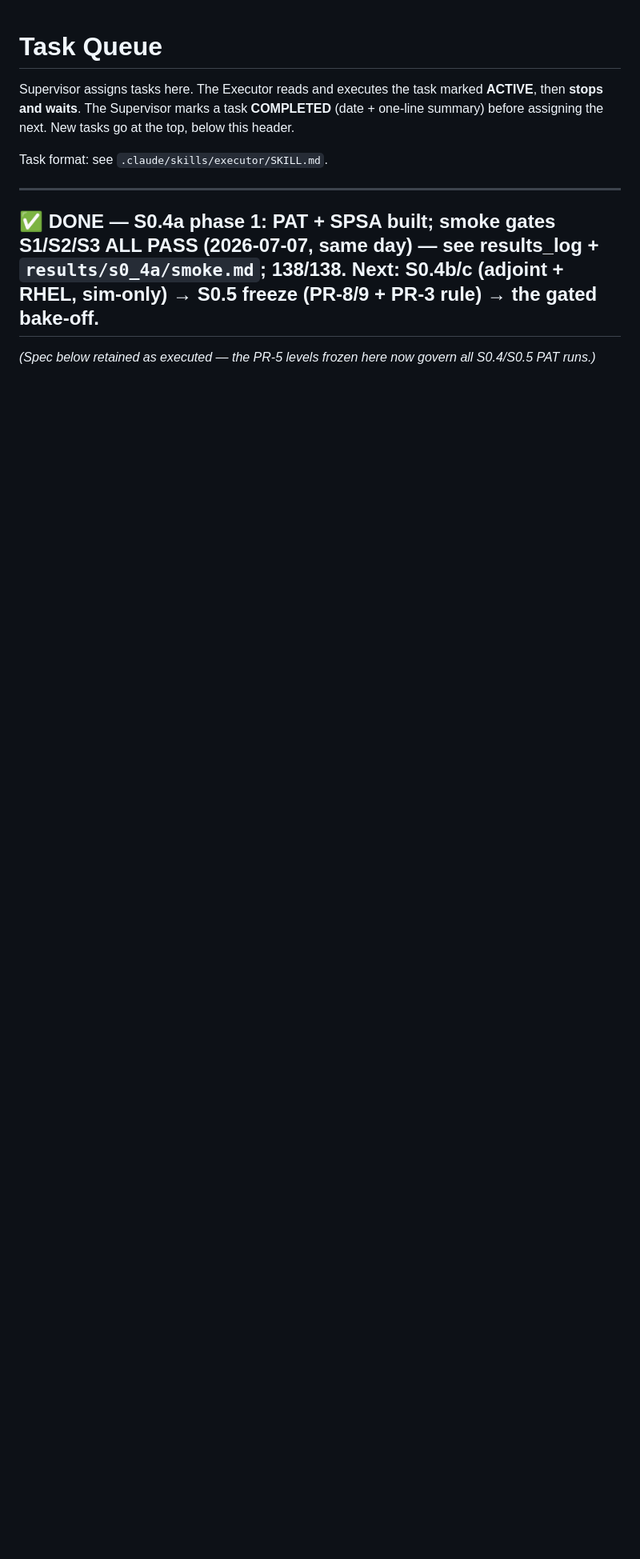
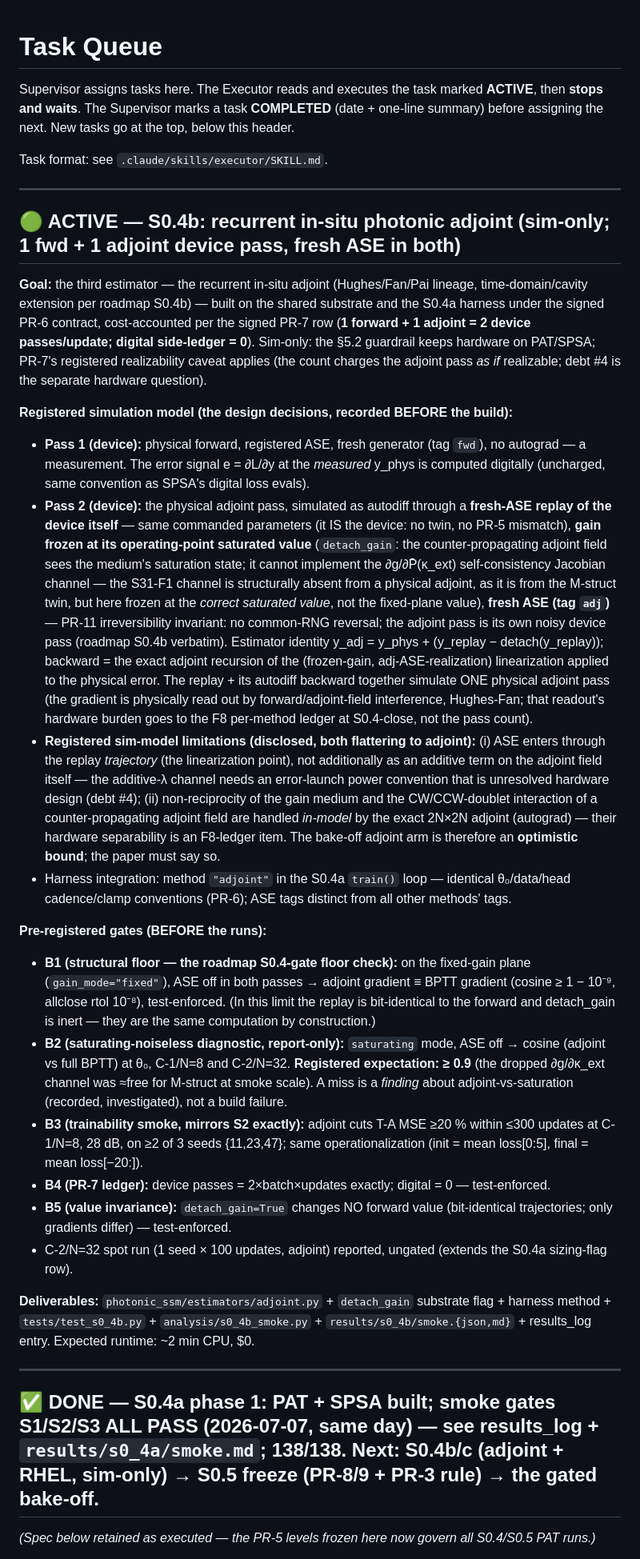
Before and after one commit to LTalandier/Project_SSM, a Markdown page: shared/task_queue.md, the part around the change. Shown at 80% size. GitHub-like rendering; blank space fills up the shorter version.

Commit message:
S0.4b spec PRE-registered (before build/run): adjoint sim model (fresh-ASE replay + frozen-at-operating-point gain), gates B1-B5, PR-7 1+1 ledger
Co-Authored-By: Claude Fable 5 <noreply@anthropic.com>
Claude-Session: https://claude.ai/code/session_01LfmB3JTg7UMZJgrZa4ncQ4

```diff
--- a/shared/task_queue.md
+++ b/shared/task_queue.md
@@ -5,6 +5,66 @@ Supervisor assigns tasks here. The Executor reads and executes the task marked *
 assigning the next. New tasks go at the top, below this header.
 
 Task format: see `.claude/skills/executor/SKILL.md`.
+
+---
+
+## 🟢 ACTIVE — S0.4b: recurrent in-situ photonic adjoint (sim-only; 1 fwd + 1 adjoint device pass, fresh ASE in both)
+
+**Goal:** the third estimator — the recurrent in-situ adjoint (Hughes/Fan/Pai lineage,
+time-domain/cavity extension per roadmap S0.4b) — built on the shared substrate and the S0.4a
+harness under the signed PR-6 contract, cost-accounted per the signed PR-7 row
+(**1 forward + 1 adjoint = 2 device passes/update; digital side-ledger = 0**). Sim-only:
+the §5.2 guardrail keeps hardware on PAT/SPSA; PR-7's registered realizability caveat applies
+(the count charges the adjoint pass *as if* realizable; debt #4 is the separate hardware question).
+
+**Registered simulation model (the design decisions, recorded BEFORE the build):**
+- **Pass 1 (device):** physical forward, registered ASE, fresh generator (tag `fwd`), no autograd —
+  a measurement. The error signal e = ∂L/∂y at the *measured* y_phys is computed digitally
+  (uncharged, same convention as SPSA's digital loss evals).
+- **Pass 2 (device):** the physical adjoint pass, simulated as autodiff through a **fresh-ASE
+  replay of the device itself** — same commanded parameters (it IS the device: no twin, no PR-5
+  mismatch), **gain frozen at its operating-point saturated value** (`detach_gain`: the
+  counter-propagating adjoint field sees the medium's saturation state; it cannot implement the
+  ∂g/∂P̄(κ_ext) self-consistency Jacobian channel — the S31-F1 channel is structurally absent from
+  a physical adjoint, as it is from the M-struct twin, but here frozen at the *correct saturated
+  value*, not the fixed-plane value), **fresh ASE (tag `adj`)** — PR-11 irreversibility invariant:
+  no common-RNG reversal; the adjoint pass is its own noisy device pass (roadmap S0.4b verbatim).
+  Estimator identity y_adj = y_phys + (y_replay − detach(y_replay)); backward = the exact adjoint
+  recursion of the (frozen-gain, adj-ASE-realization) linearization applied to the physical error.
+  The replay + its autodiff backward together simulate ONE physical adjoint pass (the gradient is
+  physically read out by forward/adjoint-field interference, Hughes-Fan; that readout's hardware
+  burden goes to the F8 per-method ledger at S0.4-close, not the pass count).
+- **Registered sim-model limitations (disclosed, both flattering to adjoint):** (i) ASE enters
+  through the replay *trajectory* (the linearization point), not additionally as an additive term
+  on the adjoint field itself — the additive-λ channel needs an error-launch power convention that
+  is unresolved hardware design (debt #4); (ii) non-reciprocity of the gain medium and the
+  CW/CCW-doublet interaction of a counter-propagating adjoint field are handled *in-model* by the
+  exact 2N×2N adjoint (autograd) — their hardware separability is an F8-ledger item. The bake-off
+  adjoint arm is therefore an **optimistic bound**; the paper must say so.
+- Harness integration: method `"adjoint"` in the S0.4a `train()` loop — identical θ₀/data/head
+  cadence/clamp conventions (PR-6); ASE tags distinct from all other methods' tags.
+
+**Pre-registered gates (BEFORE the runs):**
+- **B1 (structural floor — the roadmap S0.4-gate floor check):** on the fixed-gain plane
+  (`gain_mode="fixed"`), ASE off in both passes → adjoint gradient ≡ BPTT gradient (cosine
+  ≥ 1 − 10⁻⁹, allclose rtol 10⁻⁸), test-enforced. (In this limit the replay is bit-identical to
+  the forward and detach_gain is inert — they are the same computation by construction.)
+- **B2 (saturating-noiseless diagnostic, report-only):** `saturating` mode, ASE off → cosine
+  (adjoint vs full BPTT) at θ₀, C-1/N=8 and C-2/N=32. **Registered expectation: ≥ 0.9** (the
+  dropped ∂g/∂κ_ext channel was ≈free for M-struct at smoke scale). A miss is a *finding* about
+  adjoint-vs-saturation (recorded, investigated), not a build failure.
+- **B3 (trainability smoke, mirrors S2 exactly):** adjoint cuts T-A MSE ≥20 % within ≤300 updates
+  at C-1/N=8, 28 dB, on ≥2 of 3 seeds {11,23,47}; same operationalization (init = mean loss[0:5],
+  final = mean loss[−20:]).
+- **B4 (PR-7 ledger):** device passes = 2×batch×updates exactly; digital = 0 — test-enforced.
+- **B5 (value invariance):** `detach_gain=True` changes NO forward value (bit-identical
+  trajectories; only gradients differ) — test-enforced.
+- C-2/N=32 spot run (1 seed × 100 updates, adjoint) reported, ungated (extends the S0.4a
+  sizing-flag row).
+
+**Deliverables:** `photonic_ssm/estimators/adjoint.py` + `detach_gain` substrate flag +
+harness method + `tests/test_s0_4b.py` + `analysis/s0_4b_smoke.py` +
+`results/s0_4b/smoke.{json,md}` + results_log entry. Expected runtime: ~2 min CPU, $0.
 
 ---
 
```
